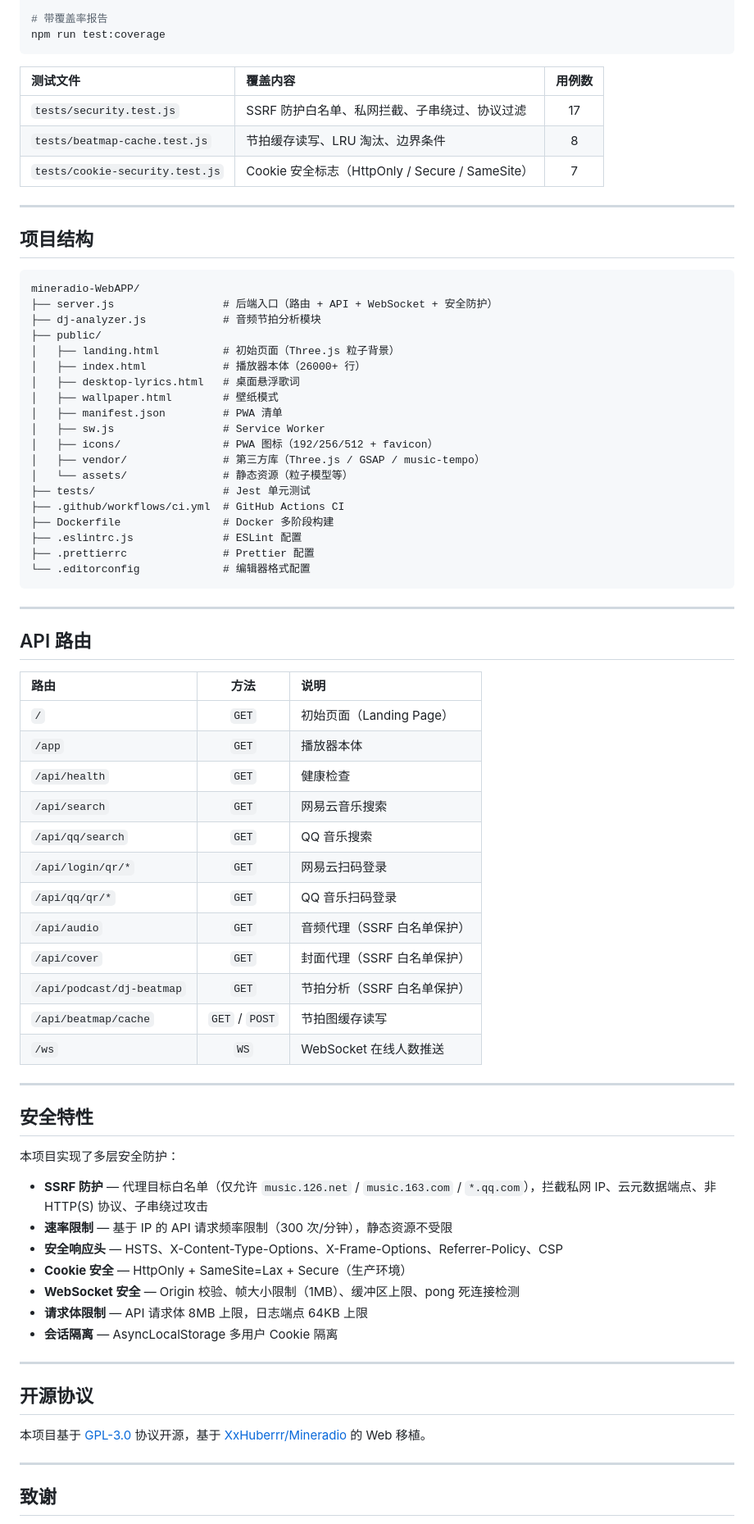
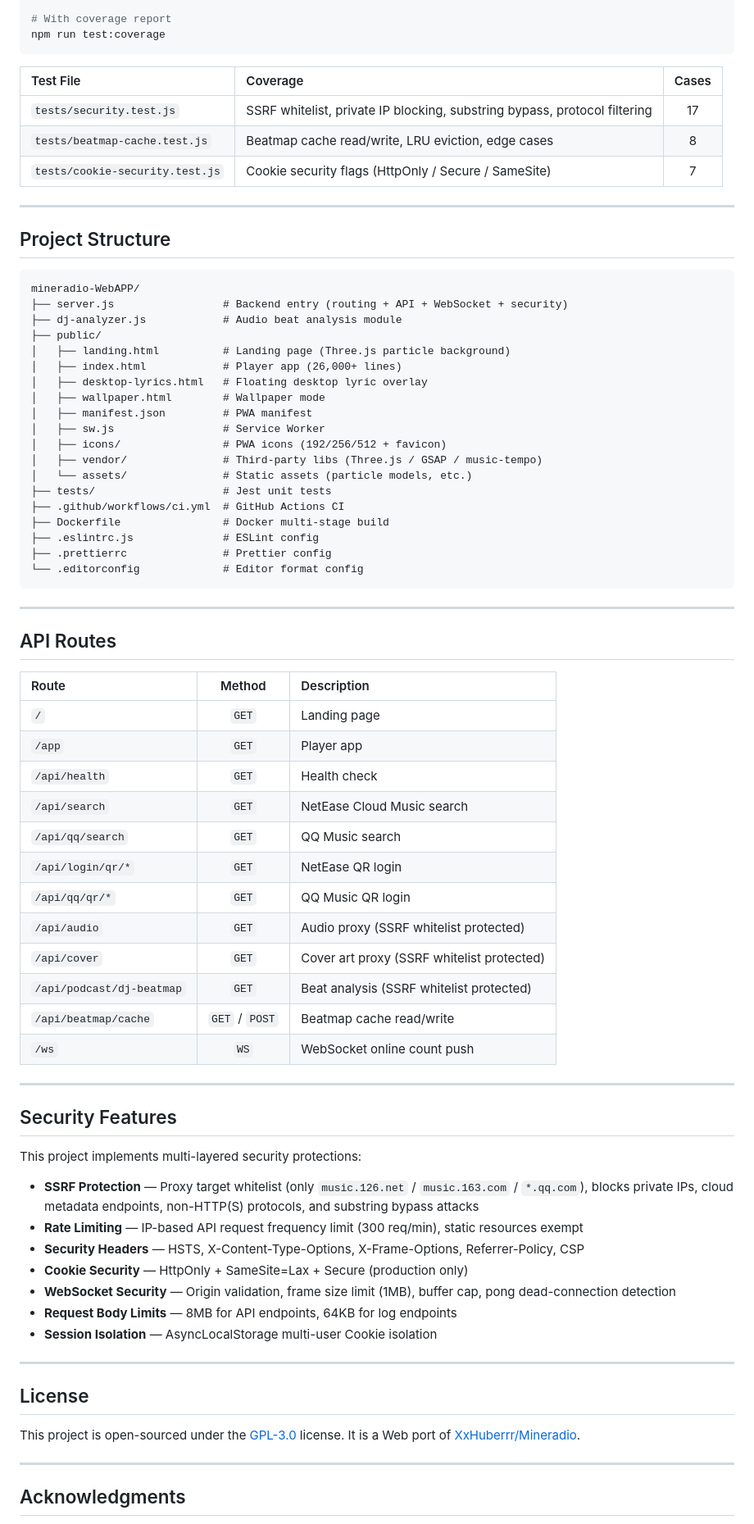
Before and after one commit to ElijahZhao/mineradio-WebAPP, a Markdown page: README.md, the part around one of its changes. Shown at 82% size. Drawn GitHub-style.

````diff
--- a/README.md
+++ b/README.md
@@ -132,81 +134,81 @@ docker run -p 3000:3000 mineradio-web
 npm test
 
-# 带覆盖率报告
+# With coverage report
 npm run test:coverage
 ```
 
-| 测试文件 | 覆盖内容 | 用例数 |
+| Test File | Coverage | Cases |
 |:---|:---|:---:|
-| `tests/security.test.js` | SSRF 防护白名单、私网拦截、子串绕过、协议过滤 | 17 |
-| `tests/beatmap-cache.test.js` | 节拍缓存读写、LRU 淘汰、边界条件 | 8 |
-| `tests/cookie-security.test.js` | Cookie 安全标志（HttpOnly / Secure / SameSite） | 7 |
+| `tests/security.test.js` | SSRF whitelist, private IP blocking, substring bypass, protocol filtering | 17 |
+| `tests/beatmap-cache.test.js` | Beatmap cache read/write, LRU eviction, edge cases | 8 |
+| `tests/cookie-security.test.js` | Cookie security flags (HttpOnly / Secure / SameSite) | 7 |
 
 ---
 
-## 项目结构
+## Project Structure
 
 ```
 mineradio-WebAPP/
-├── server.js                 # 后端入口（路由 + API + WebSocket + 安全防护）
-├── dj-analyzer.js            # 音频节拍分析模块
+├── server.js                 # Backend entry (routing + API + WebSocket + security)
+├── dj-analyzer.js            # Audio beat analysis module
 ├── public/
-│   ├── landing.html          # 初始页面（Three.js 粒子背景）
-│   ├── index.html            # 播放器本体（26000+ 行）
-│   ├── desktop-lyrics.html   # 桌面悬浮歌词
-│   ├── wallpaper.html        # 壁纸模式
-│   ├── manifest.json         # PWA 清单
+│   ├── landing.html          # Landing page (Three.js particle background)
+│   ├── index.html            # Player app (26,000+ lines)
+│   ├── desktop-lyrics.html   # Floating desktop lyric overlay
+│   ├── wallpaper.html        # Wallpaper mode
+│   ├── manifest.json         # PWA manifest
 │   ├── sw.js                 # Service Worker
-│   ├── icons/                # PWA 图标（192/256/512 + favicon）
-│   ├── vendor/               # 第三方库（Three.js / GSAP / music-tempo）
-│   └── assets/               # 静态资源（粒子模型等）
-├── tests/                    # Jest 单元测试
+│   ├── icons/                # PWA icons (192/256/512 + favicon)
+│   ├── vendor/               # Third-party libs (Three.js / GSAP / music-tempo)
+│   └── assets/               # Static assets (particle models, etc.)
+├── tests/                    # Jest unit tests
 ├── .github/workflows/ci.yml  # GitHub Actions CI
-├── Dockerfile                # Docker 多阶段构建
-├── .eslintrc.js              # ESLint 配置
-├── .prettierrc               # Prettier 配置
-└── .editorconfig             # 编辑器格式配置
+├── Dockerfile                # Docker multi-stage build
+├── .eslintrc.js              # ESLint config
+├── .prettierrc               # Prettier config
+└── .editorconfig             # Editor format config
 ```
 
 ---
 
-## API 路由
+## API Routes
 
-| 路由 | 方法 | 说明 |
+| Route | Method | Description |
 |:---|:---:|:---|
-| `/` | `GET` | 初始页面（Landing Page） |
-| `/app` | `GET` | 播放器本体 |
-| `/api/health` | `GET` | 健康检查 |
-| `/api/search` | `GET` | 网易云音乐搜索 |
-| `/api/qq/search` | `GET` | QQ 音乐搜索 |
-| `/api/login/qr/*` | `GET` | 网易云扫码登录 |
-| `/api/qq/qr/*` | `GET` | QQ 音乐扫码登录 |
-| `/api/audio` | `GET` | 音频代理（SSRF 白名单保护） |
-| `/api/cover` | `GET` | 封面代理（SSRF 白名单保护） |
-| `/api/podcast/dj-beatmap` | `GET` | 节拍分析（SSRF 白名单保护） |
-| `/api/beatmap/cache` | `GET` / `POST` | 节拍图缓存读写 |
-| `/ws` | `WS` | WebSocket 在线人数推送 |
+| `/` | `GET` | Landing page |
+| `/app` | `GET` | Player app |
+| `/api/health` | `GET` | Health check |
+| `/api/search` | `GET` | NetEase Cloud Music search |
+| `/api/qq/search` | `GET` | QQ Music search |
+| `/api/login/qr/*` | `GET` | NetEase QR login |
+| `/api/qq/qr/*` | `GET` | QQ Music QR login |
+| `/api/audio` | `GET` | Audio proxy (SSRF whitelist protected) |
+| `/api/cover` | `GET` | Cover art proxy (SSRF whitelist protected) |
+| `/api/podcast/dj-beatmap` | `GET` | Beat analysis (SSRF whitelist protected) |
+| `/api/beatmap/cache` | `GET` / `POST` | Beatmap cache read/write |
+| `/ws` | `WS` | WebSocket online count push |
 
 ---
 
-## 安全特性
+## Security Features
 
-本项目实现了多层安全防护：
+This project implements multi-layered security protections:
 
-- **SSRF 防护** — 代理目标白名单（仅允许 `music.126.net` / `music.163.com` / `*.qq.com`），拦截私网 IP、云元数据端点、非 HTTP(S) 协议、子串绕过攻击
-- **速率限制** — 基于 IP 的 API 请求频率限制（300 次/分钟），静态资源不受限
-- **安全响应头** — HSTS、X-Content-Type-Options、X-Frame-Options、Referrer-Policy、CSP
-- **Cookie 安全** — HttpOnly + SameSite=Lax + Secure（生产环境）
-- **WebSocket 安全** — Origin 校验、帧大小限制（1MB）、缓冲区上限、pong 死连接检测
-- **请求体限制** — API 请求体 8MB 上限，日志端点 64KB 上限
-- **会话隔离** — AsyncLocalStorage 多用户 Cookie 隔离
+- **SSRF Protection** — Proxy target whitelist (only `music.126.net` / `music.163.com` / `*.qq.com`), blocks private IPs, cloud metadata endpoints, non-HTTP(S) protocols, and substring bypass attacks
+- **Rate Limiting** — IP-based API request frequency limit (300 req/min), static resources exempt
+- **Security Headers** — HSTS, X-Content-Type-Options, X-Frame-Options, Referrer-Policy, CSP
+- **Cookie Security** — HttpOnly + SameSite=Lax + Secure (production only)
+- **WebSocket Security** — Origin validation, frame size limit (1MB), buffer cap, pong dead-connection detection
+- **Request Body Limits** — 8MB for API endpoints, 64KB for log endpoints
+- **Session Isolation** — AsyncLocalStorage multi-user Cookie isolation
 
 ---
 
-## 开源协议
+## License
 
-本项目基于 [GPL-3.0](LICENSE) 协议开源，基于 [XxHuberrr/Mineradio](https://github.com/XxHuberrr/Mineradio) 的 Web 移植。
+This project is open-sourced under the [GPL-3.0](LICENSE) license. It is a Web port of [XxHuberrr/Mineradio](https://github.com/XxHuberrr/Mineradio).
 
 ---
 
-## 致谢
+## Acknowledgments
 
````
Also changed, not shown: other parts of README.md (+54 -52 lines), README.zh-CN.md (added, +219 -0 lines).
